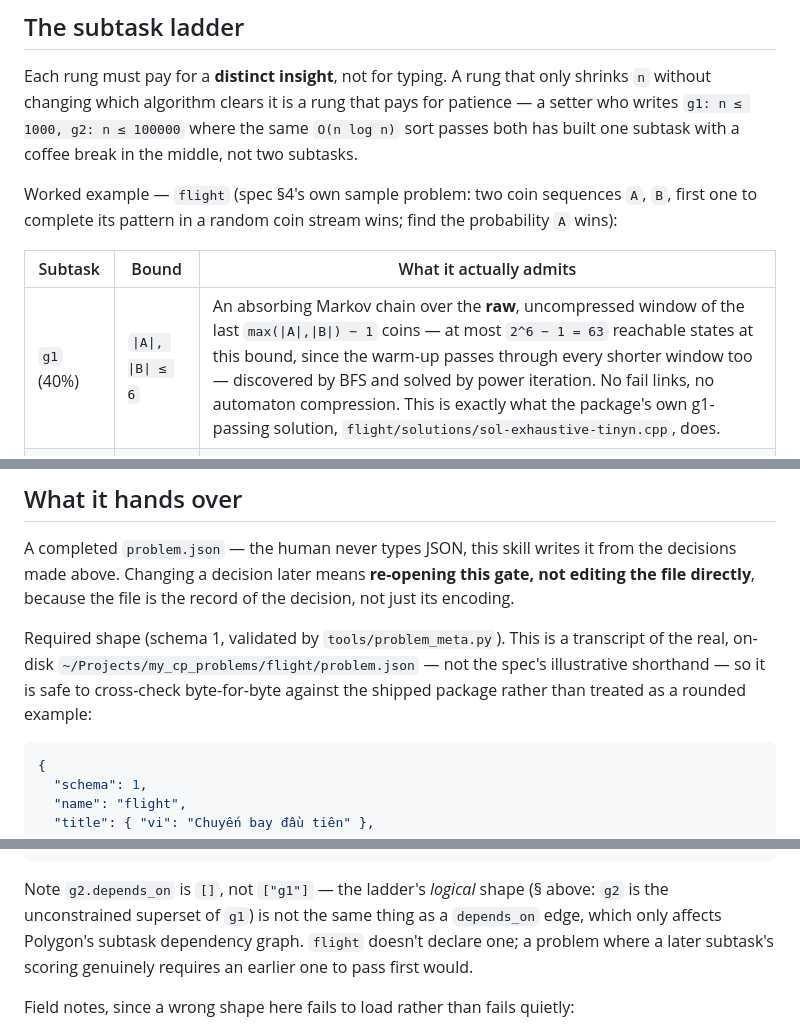
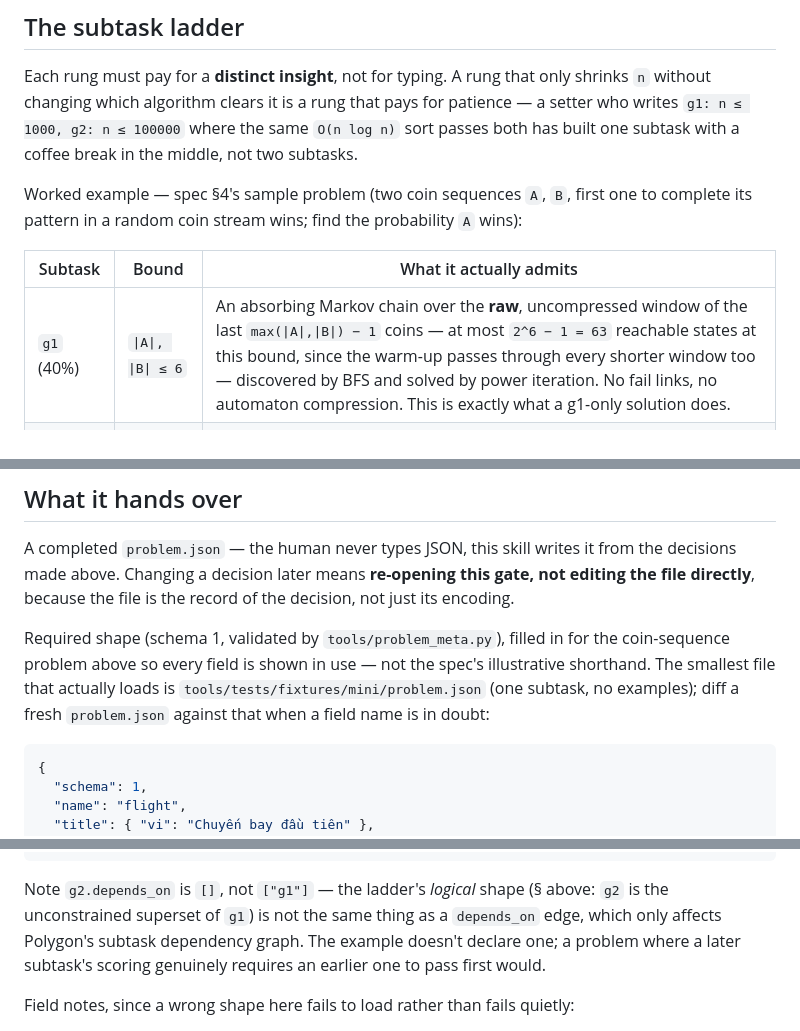
Before and after one commit to LLaammTTeerr/competitive-programming, a Markdown page: skills/shaping-problems/SKILL.md, 3 parts joined by grey strips. Drawn GitHub-style.

````diff
--- a/skills/shaping-problems/SKILL.md
+++ b/skills/shaping-problems/SKILL.md
@@ -148,13 +148,13 @@ pays for patience — a setter who writes `g1: n ≤ 1000, g2: n ≤ 100000` whe
 the same `O(n log n)` sort passes both has built one subtask with a coffee
 break in the middle, not two subtasks.
 
-Worked example — `flight` (spec §4's own sample problem: two coin sequences
-`A`, `B`, first one to complete its pattern in a random coin stream wins;
-find the probability `A` wins):
+Worked example — spec §4's sample problem (two coin sequences `A`, `B`,
+first one to complete its pattern in a random coin stream wins; find the
+probability `A` wins):
 
 | Subtask | Bound | What it actually admits |
 |---|---|---|
-| `g1` (40%) | `\|A\|, \|B\| ≤ 6` | An absorbing Markov chain over the **raw**, uncompressed window of the last `max(\|A\|,\|B\|) − 1` coins — at most `2^6 − 1 = 63` reachable states at this bound, since the warm-up passes through every shorter window too — discovered by BFS and solved by power iteration. No fail links, no automaton compression. This is exactly what the package's own g1-passing solution, `flight/solutions/sol-exhaustive-tinyn.cpp`, does. |
+| `g1` (40%) | `\|A\|, \|B\| ≤ 6` | An absorbing Markov chain over the **raw**, uncompressed window of the last `max(\|A\|,\|B\|) − 1` coins — at most `2^6 − 1 = 63` reachable states at this bound, since the warm-up passes through every shorter window too — discovered by BFS and solved by power iteration. No fail links, no automaton compression. This is exactly what a g1-only solution does. |
 | `g2` (60%) | `\|A\|, \|B\| ≤ 20` | That raw state space is now `2^20 − 1`, far too large to enumerate. Requires building the Aho–Corasick automaton over `{A, B}` — `O(\|A\| + \|B\|)` states instead of exponentially many — and solving a linear system over its states for absorption probabilities. |
 
 **Note what `g1` does *not* admit: enumerating coin sequences.** A coin
@@ -184,11 +184,11 @@ it from the decisions made above. Changing a decision later means
 **re-opening this gate, not editing the file directly**, because the file is
 the record of the decision, not just its encoding.
 
-Required shape (schema 1, validated by `tools/problem_meta.py`). This is a
-transcript of the real, on-disk `~/Projects/my_cp_problems/flight/problem.json`
-— not the spec's illustrative shorthand — so it is safe to cross-check
-byte-for-byte against the shipped package rather than treated as a rounded
-example:
+Required shape (schema 1, validated by `tools/problem_meta.py`), filled in
+for the coin-sequence problem above so every field is shown in use — not
+the spec's illustrative shorthand. The smallest file that actually loads is
+`tools/tests/fixtures/mini/problem.json` (one subtask, no examples); diff a
+fresh `problem.json` against that when a field name is in doubt:
 
 ```jsonc
 {
@@ -225,7 +225,7 @@ example:
 Note `g2.depends_on` is `[]`, not `["g1"]` — the ladder's *logical* shape
 (§ above: `g2` is the unconstrained superset of `g1`) is not the same thing
 as a `depends_on` edge, which only affects Polygon's subtask dependency
-graph. `flight` doesn't declare one; a problem where a later subtask's
+graph. The example doesn't declare one; a problem where a later subtask's
 scoring genuinely requires an earlier one to pass first would.
 
 Field notes, since a wrong shape here fails to load rather than fails
````
Also changed, not shown: skills/preparing-tests/SKILL.md (+5 -5 lines), skills/reviewing-problems/SKILL.md (+23 -22 lines).
